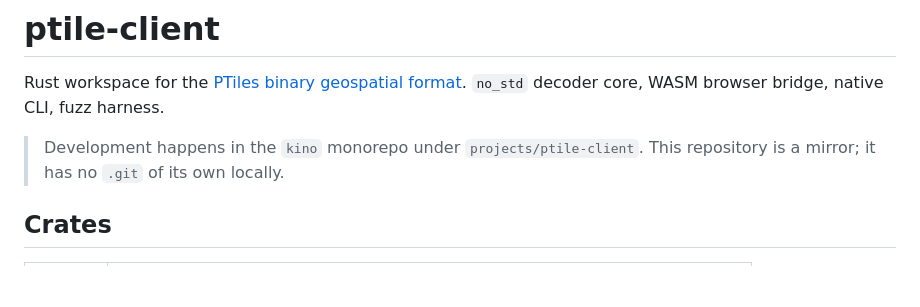
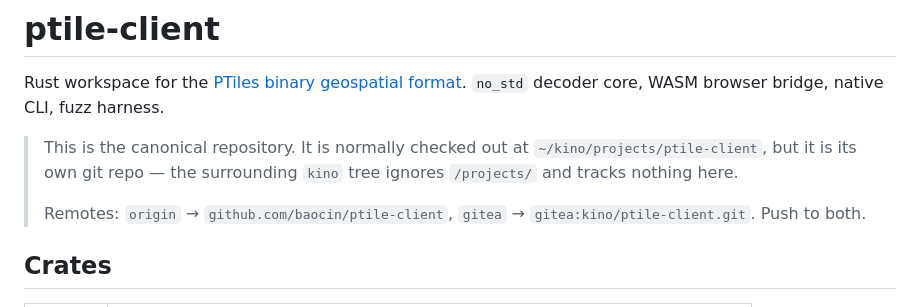
Before and after one commit to baocin/ptile-client, a Markdown page: README.md, the part around the change. Drawn GitHub-style; blank space fills up the shorter version.

Commit message:
README: correct the repo-layout note, which the split invalidated
The note said development happens in the kino monorepo and that this
repository is a mirror with no .git of its own. That was true when it was
written and stopped being true a few hours later: this tree was split into its
own repository, and kino now tracks nothing under /projects/.

Replaced with what is actually the case -- this is canonical, it is its own
repo despite living inside the kino checkout, and it has two remotes that both
want pushing.

```diff
--- a/README.md
+++ b/README.md
@@ -3,8 +3,12 @@
 Rust workspace for the [PTiles binary geospatial format](https://github.com/baocin/ptiles).
 `no_std` decoder core, WASM browser bridge, native CLI, fuzz harness.
 
-> Development happens in the `kino` monorepo under `projects/ptile-client`.
-> This repository is a mirror; it has no `.git` of its own locally.
+> This is the canonical repository. It is normally checked out at
+> `~/kino/projects/ptile-client`, but it is its own git repo — the surrounding
+> `kino` tree ignores `/projects/` and tracks nothing here.
+>
+> Remotes: `origin` → `github.com/baocin/ptile-client`, `gitea` →
+> `gitea:kino/ptile-client.git`. Push to both.
 
 ## Crates
 
```
